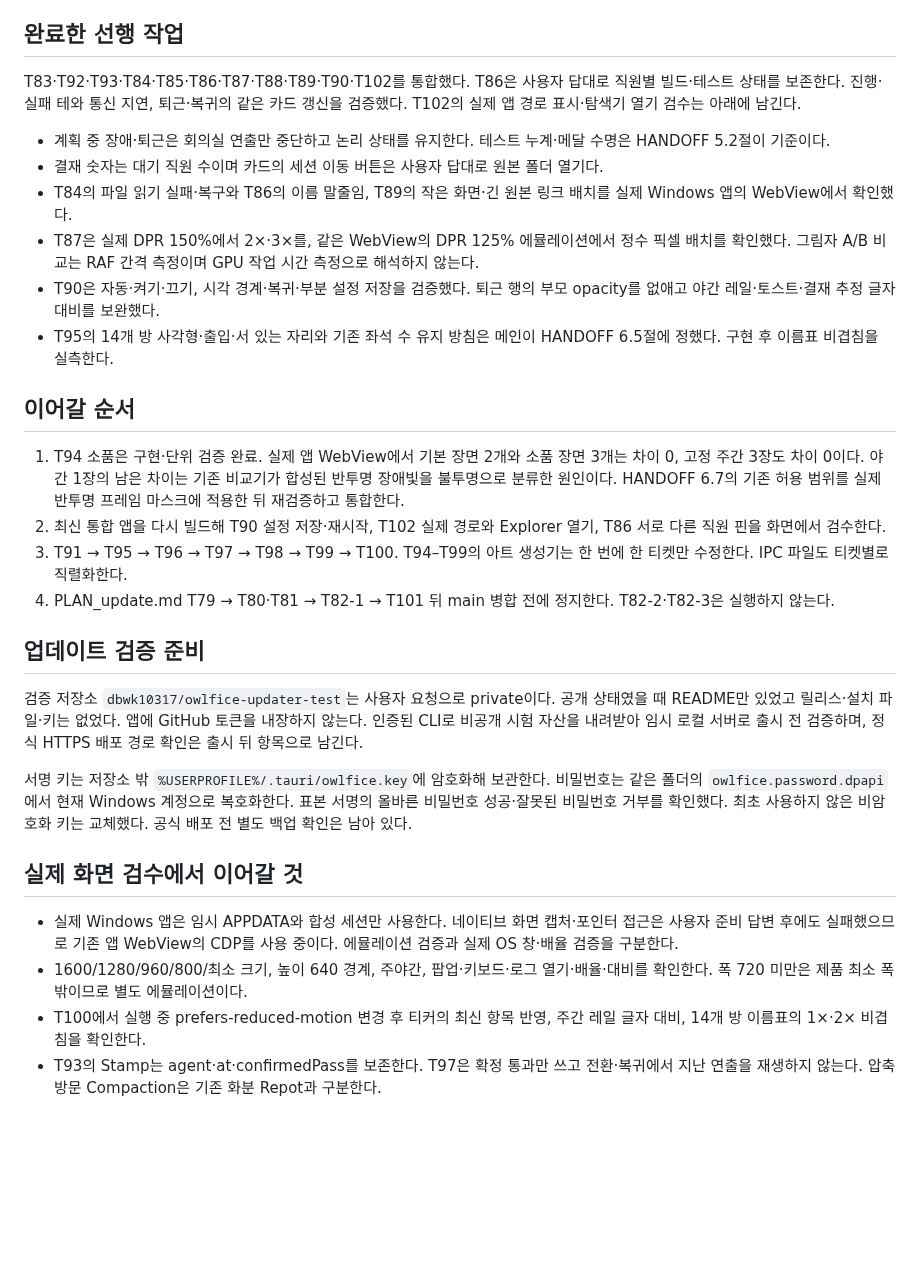
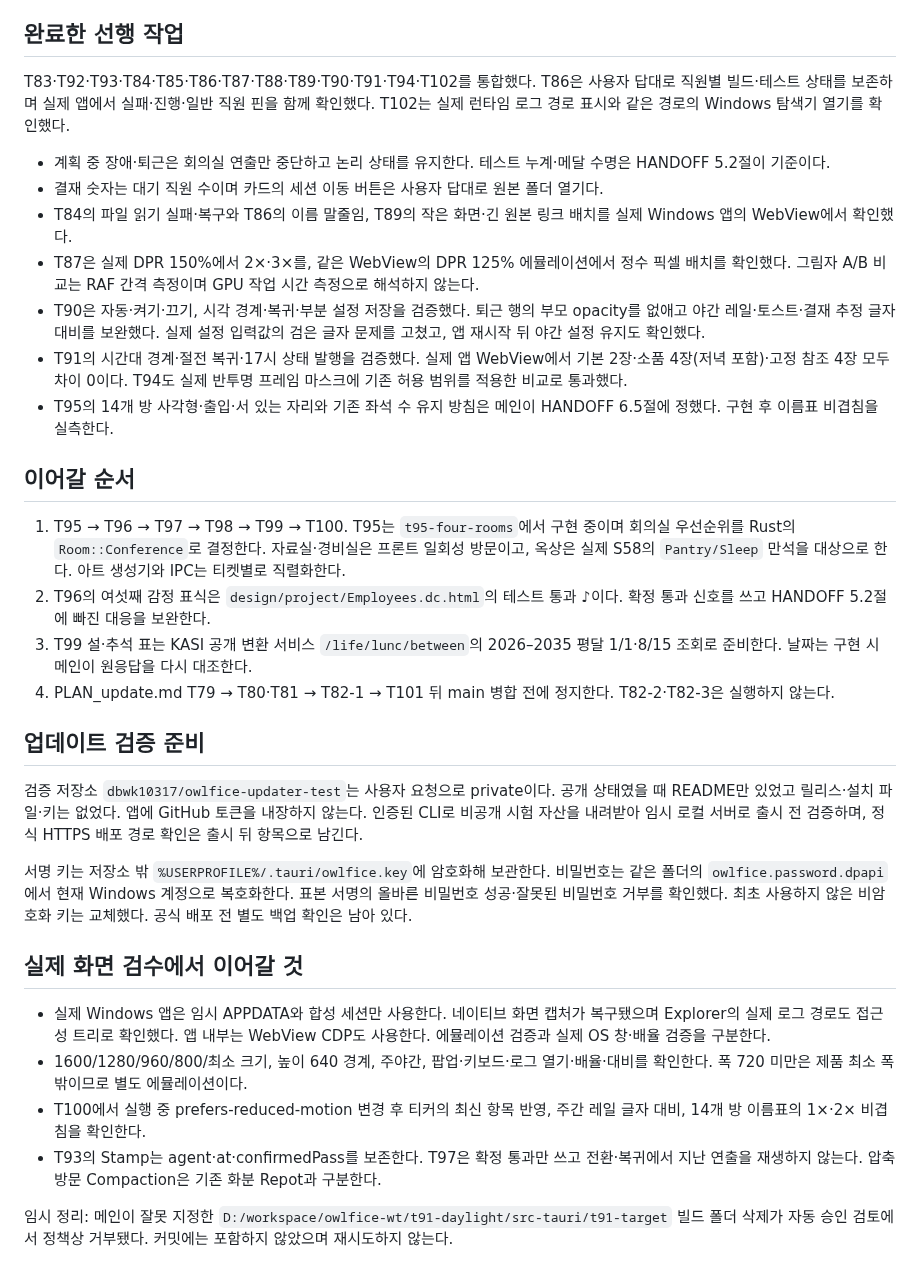
Before and after one commit to dbwk10317/owlfice, a Markdown page: WORK_0.2.0.md, the part around the change. Drawn GitHub-style; blank space fills up the shorter version.

Commit message:
조명과 실제 화면 검수 완료 및 새 방 구현 범위를 기록한다

```diff
--- a/WORK_0.2.0.md
+++ b/WORK_0.2.0.md
@@ -4,20 +4,21 @@
 
 ## 완료한 선행 작업
 
-T83·T92·T93·T84·T85·T86·T87·T88·T89·T90·T102를 통합했다. T86은 사용자 답대로 직원별 빌드·테스트 상태를 보존한다. 진행·실패 테와 통신 지연, 퇴근·복귀의 같은 카드 갱신을 검증했다. T102의 실제 앱 경로 표시·탐색기 열기 검수는 아래에 남긴다.
+T83·T92·T93·T84·T85·T86·T87·T88·T89·T90·T91·T94·T102를 통합했다. T86은 사용자 답대로 직원별 빌드·테스트 상태를 보존하며 실제 앱에서 실패·진행·일반 직원 핀을 함께 확인했다. T102는 실제 런타임 로그 경로 표시와 같은 경로의 Windows 탐색기 열기를 확인했다.
 
 - 계획 중 장애·퇴근은 회의실 연출만 중단하고 논리 상태를 유지한다. 테스트 누계·메달 수명은 HANDOFF 5.2절이 기준이다.
 - 결재 숫자는 대기 직원 수이며 카드의 세션 이동 버튼은 사용자 답대로 원본 폴더 열기다.
 - T84의 파일 읽기 실패·복구와 T86의 이름 말줄임, T89의 작은 화면·긴 원본 링크 배치를 실제 Windows 앱의 WebView에서 확인했다.
 - T87은 실제 DPR 150%에서 2×·3×를, 같은 WebView의 DPR 125% 에뮬레이션에서 정수 픽셀 배치를 확인했다. 그림자 A/B 비교는 RAF 간격 측정이며 GPU 작업 시간 측정으로 해석하지 않는다.
-- T90은 자동·켜기·끄기, 시각 경계·복귀·부분 설정 저장을 검증했다. 퇴근 행의 부모 opacity를 없애고 야간 레일·토스트·결재 추정 글자 대비를 보완했다.
+- T90은 자동·켜기·끄기, 시각 경계·복귀·부분 설정 저장을 검증했다. 퇴근 행의 부모 opacity를 없애고 야간 레일·토스트·결재 추정 글자 대비를 보완했다. 실제 설정 입력값의 검은 글자 문제를 고쳤고, 앱 재시작 뒤 야간 설정 유지도 확인했다.
+- T91의 시간대 경계·절전 복귀·17시 상태 발행을 검증했다. 실제 앱 WebView에서 기본 2장·소품 4장(저녁 포함)·고정 참조 4장 모두 차이 0이다. T94도 실제 반투명 프레임 마스크에 기존 허용 범위를 적용한 비교로 통과했다.
 - T95의 14개 방 사각형·출입·서 있는 자리와 기존 좌석 수 유지 방침은 메인이 HANDOFF 6.5절에 정했다. 구현 후 이름표 비겹침을 실측한다.
 
 ## 이어갈 순서
 
-1. T94 소품은 구현·단위 검증 완료. 실제 앱 WebView에서 기본 장면 2개와 소품 장면 3개는 차이 0, 고정 주간 3장도 차이 0이다. 야간 1장의 남은 차이는 기존 비교기가 합성된 반투명 장애빛을 불투명으로 분류한 원인이다. HANDOFF 6.7의 기존 허용 범위를 실제 반투명 프레임 마스크에 적용한 뒤 재검증하고 통합한다.
-2. 최신 통합 앱을 다시 빌드해 T90 설정 저장·재시작, T102 실제 경로와 Explorer 열기, T86 서로 다른 직원 핀을 화면에서 검수한다.
-3. T91 → T95 → T96 → T97 → T98 → T99 → T100. T94–T99의 아트 생성기는 한 번에 한 티켓만 수정한다. IPC 파일도 티켓별로 직렬화한다.
+1. T95 → T96 → T97 → T98 → T99 → T100. T95는 `t95-four-rooms`에서 구현 중이며 회의실 우선순위를 Rust의 `Room::Conference`로 결정한다. 자료실·경비실은 프론트 일회성 방문이고, 옥상은 실제 S58의 `Pantry/Sleep` 만석을 대상으로 한다. 아트 생성기와 IPC는 티켓별로 직렬화한다.
+2. T96의 여섯째 감정 표식은 `design/project/Employees.dc.html`의 테스트 통과 ♪이다. 확정 통과 신호를 쓰고 HANDOFF 5.2절에 빠진 대응을 보완한다.
+3. T99 설·추석 표는 KASI 공개 변환 서비스 `/life/lunc/between`의 2026–2035 평달 1/1·8/15 조회로 준비한다. 날짜는 구현 시 메인이 원응답을 다시 대조한다.
 4. PLAN_update.md T79 → T80·T81 → T82-1 → T101 뒤 main 병합 전에 정지한다. T82-2·T82-3은 실행하지 않는다.
 
 ## 업데이트 검증 준비
@@ -28,7 +29,9 @@ T83·T92·T93·T84·T85·T86·T87·T88·T89·T90·T102를 통합했다. T86은
 
 ## 실제 화면 검수에서 이어갈 것
 
-- 실제 Windows 앱은 임시 APPDATA와 합성 세션만 사용한다. 네이티브 화면 캡처·포인터 접근은 사용자 준비 답변 후에도 실패했으므로 기존 앱 WebView의 CDP를 사용 중이다. 에뮬레이션 검증과 실제 OS 창·배율 검증을 구분한다.
+- 실제 Windows 앱은 임시 APPDATA와 합성 세션만 사용한다. 네이티브 화면 캡처가 복구됐으며 Explorer의 실제 로그 경로도 접근성 트리로 확인했다. 앱 내부는 WebView CDP도 사용한다. 에뮬레이션 검증과 실제 OS 창·배율 검증을 구분한다.
 - 1600/1280/960/800/최소 크기, 높이 640 경계, 주야간, 팝업·키보드·로그 열기·배율·대비를 확인한다. 폭 720 미만은 제품 최소 폭 밖이므로 별도 에뮬레이션이다.
 - T100에서 실행 중 prefers-reduced-motion 변경 후 티커의 최신 항목 반영, 주간 레일 글자 대비, 14개 방 이름표의 1×·2× 비겹침을 확인한다.
 - T93의 Stamp는 agent·at·confirmedPass를 보존한다. T97은 확정 통과만 쓰고 전환·복귀에서 지난 연출을 재생하지 않는다. 압축 방문 Compaction은 기존 화분 Repot과 구분한다.
+
+임시 정리: 메인이 잘못 지정한 `D:/workspace/owlfice-wt/t91-daylight/src-tauri/t91-target` 빌드 폴더 삭제가 자동 승인 검토에서 정책상 거부됐다. 커밋에는 포함하지 않았으며 재시도하지 않는다.
```
Also changed, not shown: PLAN_0.2.0.md (+1 -0 lines).
